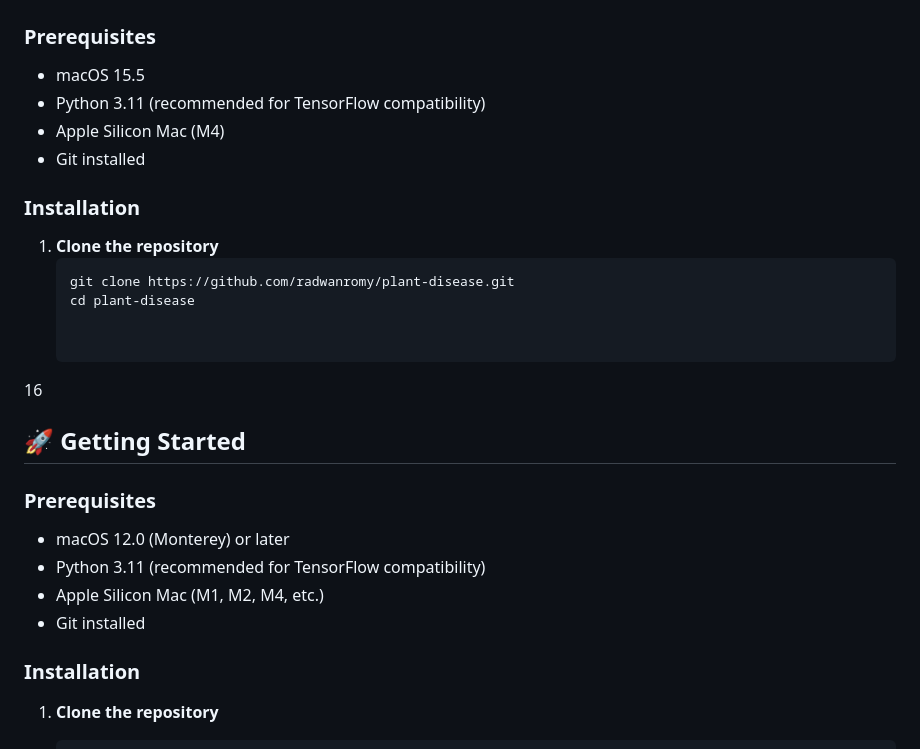
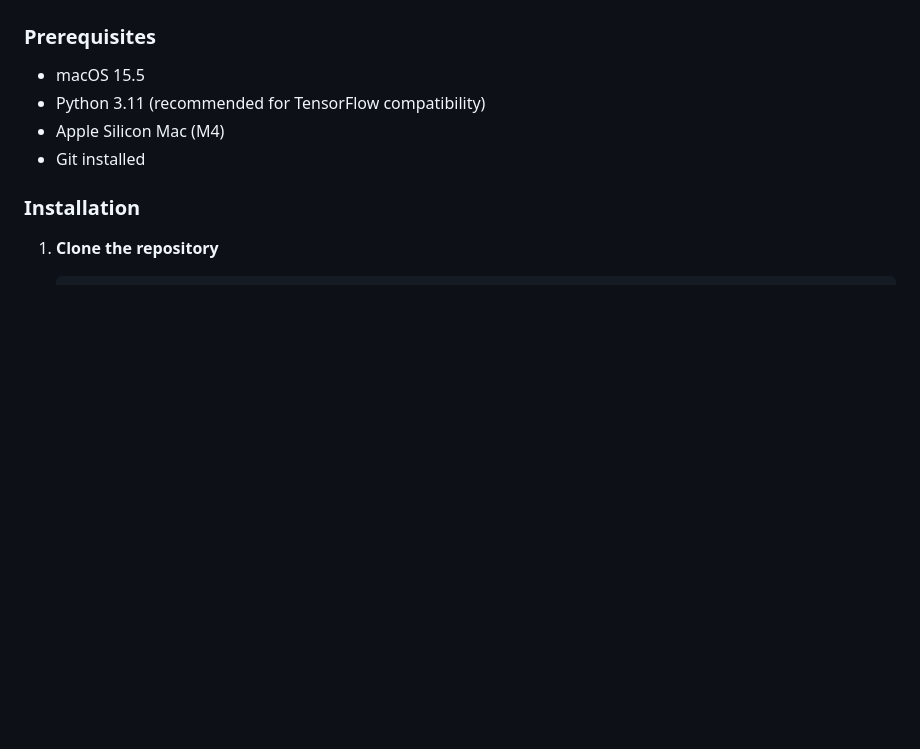
Before and after one commit to radwanromy/plant-disease, a Markdown page: README.md, the part around the change. Rendered like a GitHub page; blank space fills up the shorter version.

````diff
--- a/README.md
+++ b/README.md
@@ -26,25 +26,6 @@ plant-disease/ ├── src/ # Source code │ ├── train.py # Model train
 - macOS 15.5
 - Python 3.11 (recommended for TensorFlow compatibility)
 - Apple Silicon Mac (M4)
-- Git installed
-
-### Installation
-
-1. **Clone the repository**
-   ```bash
-   git clone https://github.com/radwanromy/plant-disease.git
-   cd plant-disease
-
-
-16
-
-## 🚀 Getting Started
-
-### Prerequisites
-
-- macOS 12.0 (Monterey) or later
-- Python 3.11 (recommended for TensorFlow compatibility)
-- Apple Silicon Mac (M1, M2, M4, etc.)
 - Git installed
 
 ### Installation
````
